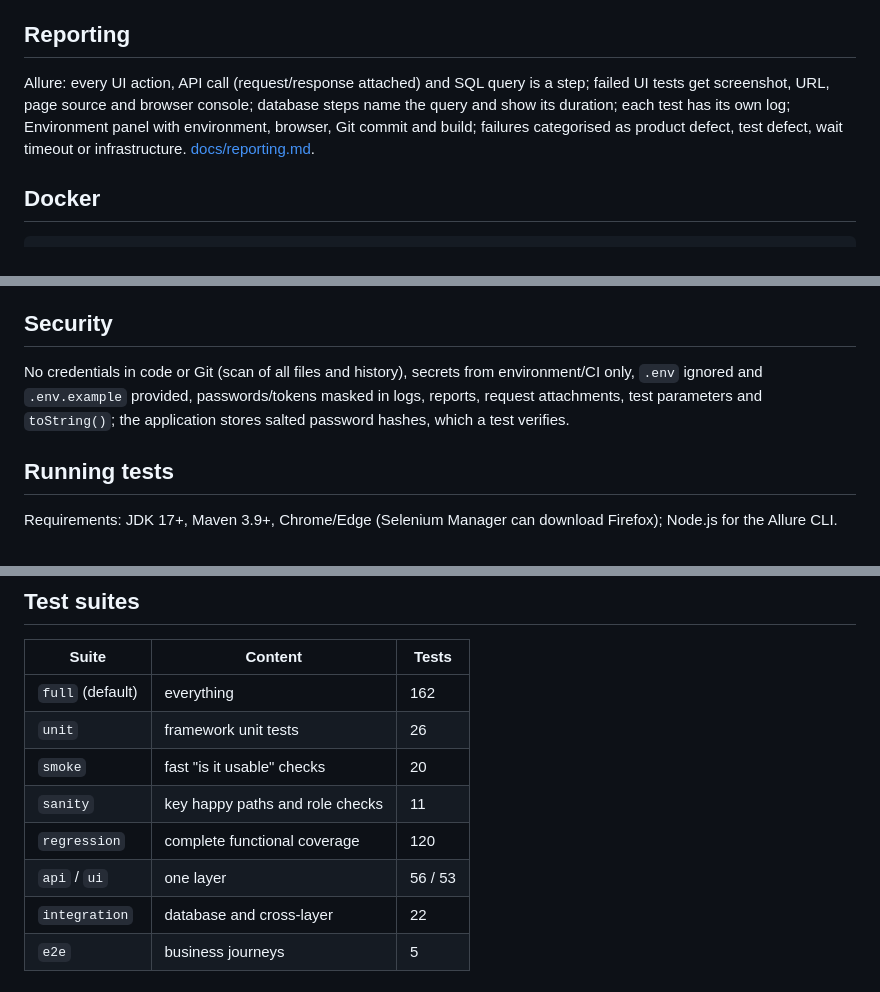
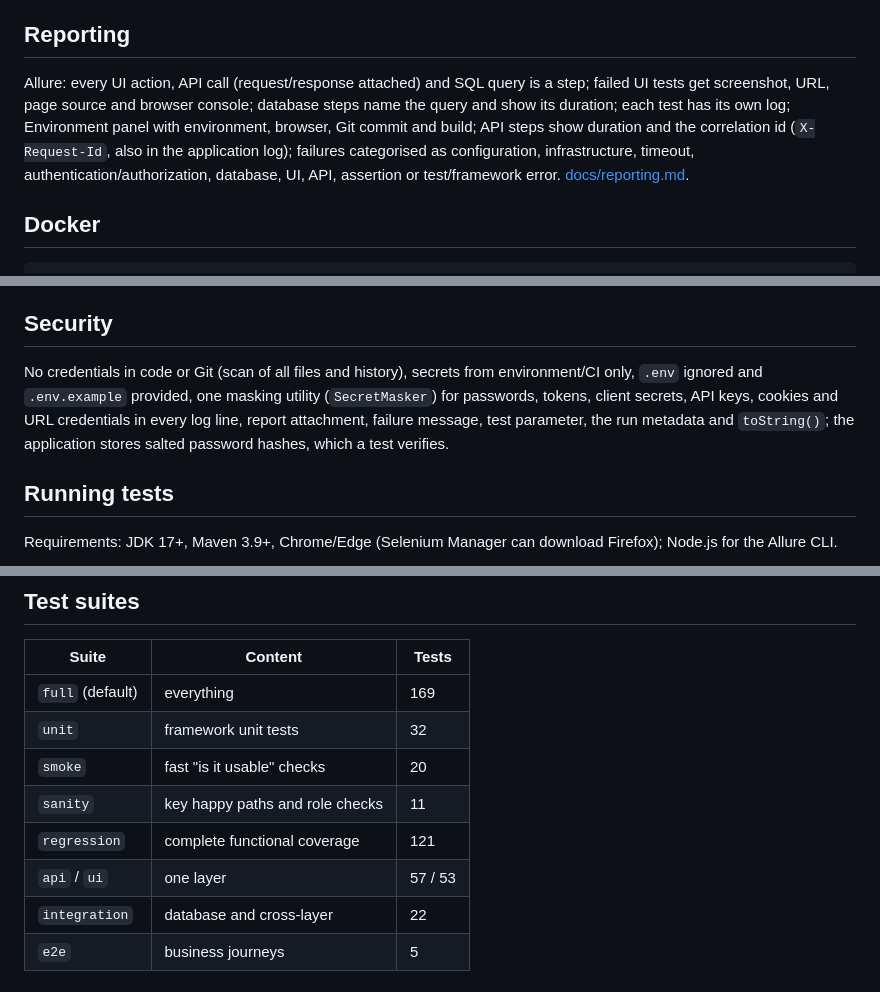
Before and after one commit to niranjankagri/enterprise-test-automation-framework, a Markdown page: README.md, 3 parts joined by grey strips. Drawn GitHub-style.

```diff
--- a/README.md
+++ b/README.md
@@ -142,7 +142,7 @@ Console (INFO) and `automation/target/logs/automation.log` (DEBUG) with `[thread
 
 ## Reporting
 
-Allure: every UI action, API call (request/response attached) and SQL query is a step; failed UI tests get screenshot, URL, page source and browser console; database steps name the query and show its duration; each test has its own log; Environment panel with environment, browser, Git commit and build; failures categorised as product defect, test defect, wait timeout or infrastructure. [docs/reporting.md](docs/reporting.md).
+Allure: every UI action, API call (request/response attached) and SQL query is a step; failed UI tests get screenshot, URL, page source and browser console; database steps name the query and show its duration; each test has its own log; Environment panel with environment, browser, Git commit and build; API steps show duration and the correlation id (`X-Request-Id`, also in the application log); failures categorised as configuration, infrastructure, timeout, authentication/authorization, database, UI, API, assertion or test/framework error. [docs/reporting.md](docs/reporting.md).
 
 ## Docker
 
@@ -176,7 +176,7 @@ Compilation without warnings (CI), Checkstyle (no sleeps, no implicit waits, no
 
 ## Security
 
-No credentials in code or Git (scan of all files and history), secrets from environment/CI only, `.env` ignored and `.env.example` provided, passwords/tokens masked in logs, reports, request attachments, test parameters and `toString()`; the application stores salted password hashes, which a test verifies.
+No credentials in code or Git (scan of all files and history), secrets from environment/CI only, `.env` ignored and `.env.example` provided, one masking utility (`SecretMasker`) for passwords, tokens, client secrets, API keys, cookies and URL credentials in every log line, report attachment, failure message, test parameter, the run metadata and `toString()`; the application stores salted password hashes, which a test verifies.
 
 ## Running tests
 
@@ -194,12 +194,12 @@ npx allure-commandline serve automation/target/allure-results
 
 | Suite | Content | Tests |
 |---|---|---|
-| `full` (default) | everything | 162 |
-| `unit` | framework unit tests | 26 |
+| `full` (default) | everything | 169 |
+| `unit` | framework unit tests | 32 |
 | `smoke` | fast "is it usable" checks | 20 |
 | `sanity` | key happy paths and role checks | 11 |
-| `regression` | complete functional coverage | 120 |
-| `api` / `ui` | one layer | 56 / 53 |
+| `regression` | complete functional coverage | 121 |
+| `api` / `ui` | one layer | 57 / 53 |
 | `integration` | database and cross-layer | 22 |
 | `e2e` | business journeys | 5 |
 
```
Also changed, not shown: docs/FRAMEWORK-GUIDE.md (+5 -5 lines), docs/test-strategy.md (+2 -2 lines).
